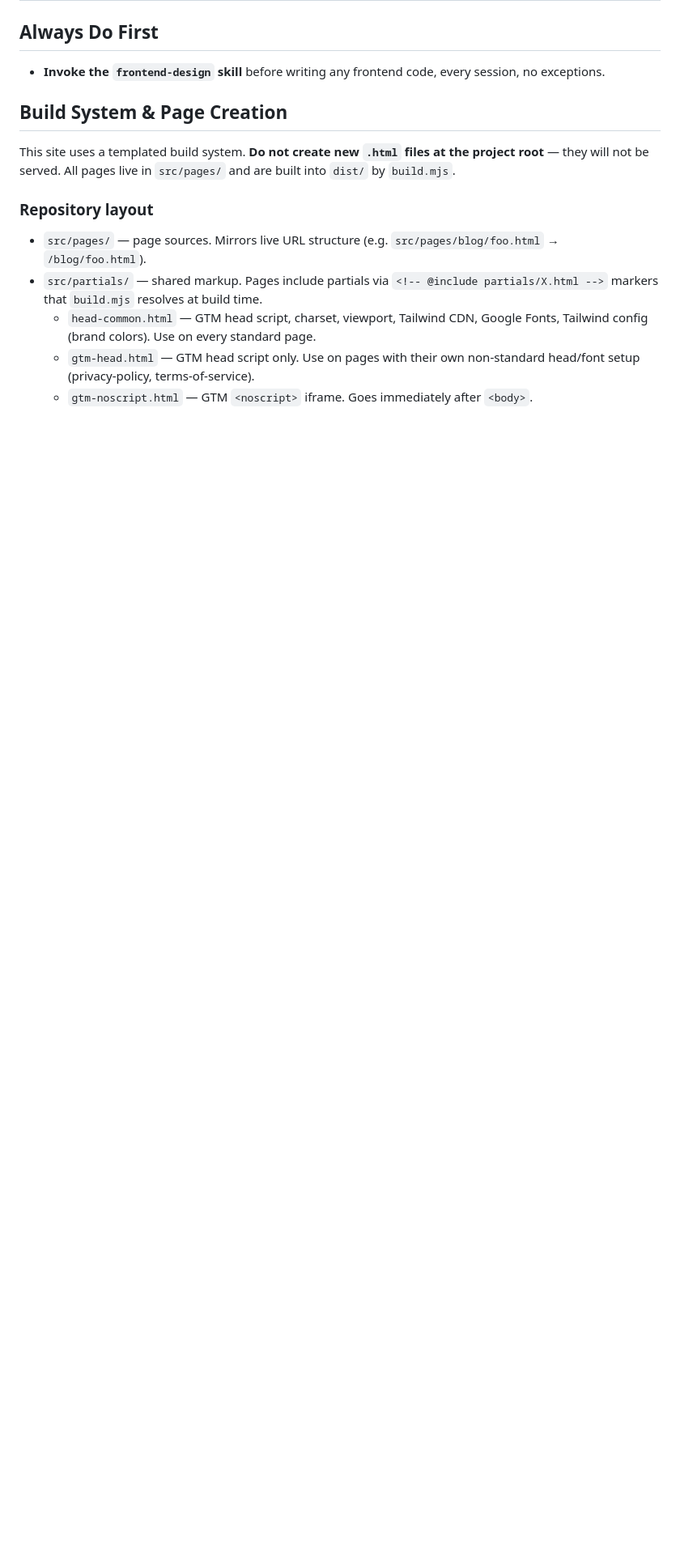
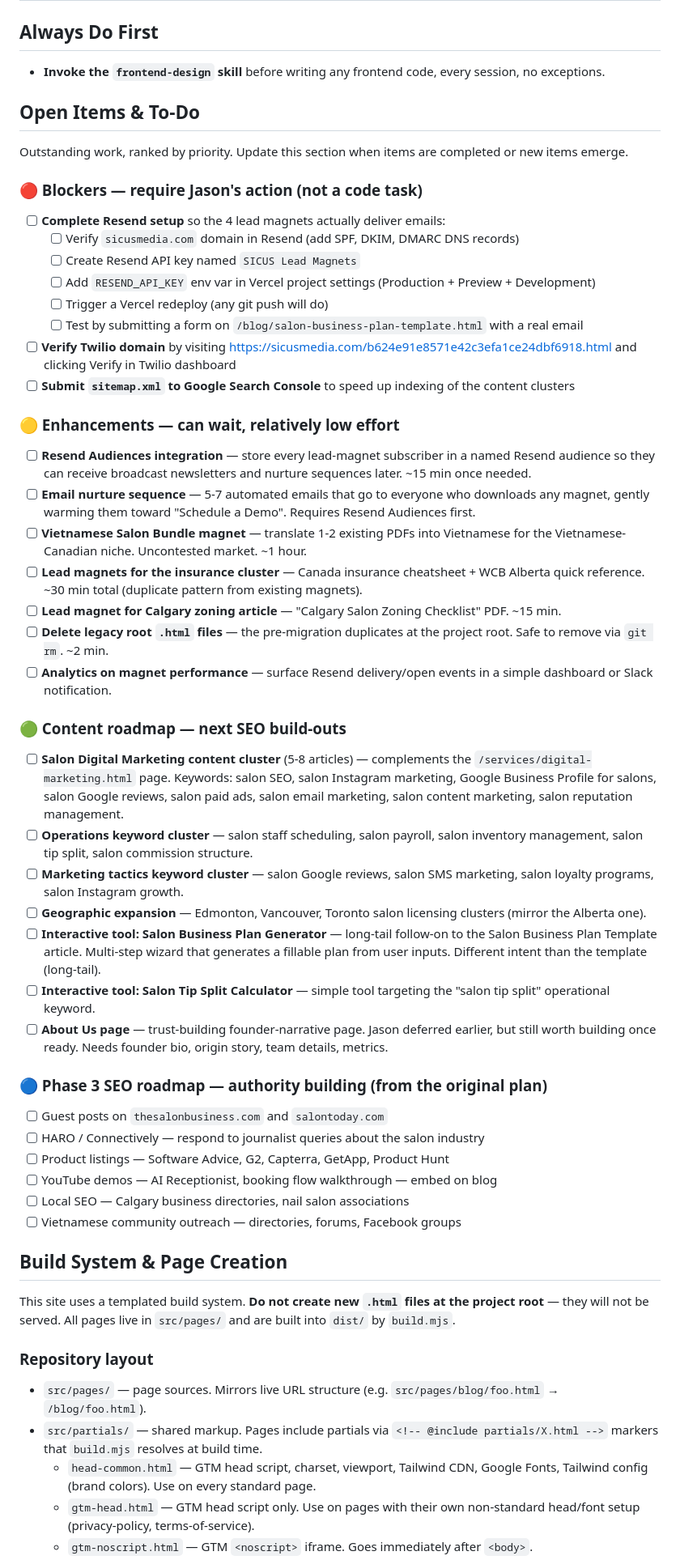
Before and after one commit to jasontran9111990/sicus-website, a Markdown page: CLAUDE.md, the part around the change. Shown at 81% size. Rendered like a GitHub page; blank space fills up the shorter version.

Commit message:
Add Open Items & To-Do section to CLAUDE.md
Captures outstanding work from recent sessions so future Claude Code
sessions (and Jason) can see the full backlog at a glance. Organized
into four priority tiers:

- Blockers — Resend setup, Twilio verification, Search Console
- Enhancements — Audiences, nurture sequences, VI bundle, cleanup
- Content roadmap — next SEO clusters (digital marketing, operations,
  marketing tactics, geographic expansion), new tools, About Us
- Phase 3 authority building — guest posts, HARO, directory listings

Uses checkboxes so items can be marked done as they're completed.

Co-Authored-By: Claude Opus 4.6 (1M context) <noreply@anthropic.com>

```diff
--- a/CLAUDE.md
+++ b/CLAUDE.md
@@ -2,6 +2,46 @@
 
 ## Always Do First
 - **Invoke the `frontend-design` skill** before writing any frontend code, every session, no exceptions.
+
+## Open Items &amp; To-Do
+
+Outstanding work, ranked by priority. Update this section when items are completed or new items emerge.
+
+### 🔴 Blockers — require Jason's action (not a code task)
+- [ ] **Complete Resend setup** so the 4 lead magnets actually deliver emails:
+  - [ ] Verify `sicusmedia.com` domain in Resend (add SPF, DKIM, DMARC DNS records)
+  - [ ] Create Resend API key named `SICUS Lead Magnets`
+  - [ ] Add `RESEND_API_KEY` env var in Vercel project settings (Production + Preview + Development)
+  - [ ] Trigger a Vercel redeploy (any git push will do)
+  - [ ] Test by submitting a form on `/blog/salon-business-plan-template.html` with a real email
+- [ ] **Verify Twilio domain** by visiting https://sicusmedia.com/b624e91e8571e42c3efa1ce24dbf6918.html and clicking Verify in Twilio dashboard
+- [ ] **Submit `sitemap.xml` to Google Search Console** to speed up indexing of the content clusters
+
+### 🟡 Enhancements — can wait, relatively low effort
+- [ ] **Resend Audiences integration** — store every lead-magnet subscriber in a named Resend audience so they can receive broadcast newsletters and nurture sequences later. ~15 min once needed.
+- [ ] **Email nurture sequence** — 5-7 automated emails that go to everyone who downloads any magnet, gently warming them toward "Schedule a Demo". Requires Resend Audiences first.
+- [ ] **Vietnamese Salon Bundle magnet** — translate 1-2 existing PDFs into Vietnamese for the Vietnamese-Canadian niche. Uncontested market. ~1 hour.
+- [ ] **Lead magnets for the insurance cluster** — Canada insurance cheatsheet + WCB Alberta quick reference. ~30 min total (duplicate pattern from existing magnets).
+- [ ] **Lead magnet for Calgary zoning article** — "Calgary Salon Zoning Checklist" PDF. ~15 min.
+- [ ] **Delete legacy root `.html` files** — the pre-migration duplicates at the project root. Safe to remove via `git rm`. ~2 min.
+- [ ] **Analytics on magnet performance** — surface Resend delivery/open events in a simple dashboard or Slack notification.
+
+### 🟢 Content roadmap — next SEO build-outs
+- [ ] **Salon Digital Marketing content cluster** (5-8 articles) — complements the `/services/digital-marketing.html` page. Keywords: salon SEO, salon Instagram marketing, Google Business Profile for salons, salon Google reviews, salon paid ads, salon email marketing, salon content marketing, salon reputation management.
+- [ ] **Operations keyword cluster** — salon staff scheduling, salon payroll, salon inventory management, salon tip split, salon commission structure.
+- [ ] **Marketing tactics keyword cluster** — salon Google reviews, salon SMS marketing, salon loyalty programs, salon Instagram growth.
+- [ ] **Geographic expansion** — Edmonton, Vancouver, Toronto salon licensing clusters (mirror the Alberta one).
+- [ ] **Interactive tool: Salon Business Plan Generator** — long-tail follow-on to the Salon Business Plan Template article. Multi-step wizard that generates a fillable plan from user inputs. Different intent than the template (long-tail).
+- [ ] **Interactive tool: Salon Tip Split Calculator** — simple tool targeting the "salon tip split" operational keyword.
+- [ ] **About Us page** — trust-building founder-narrative page. Jason deferred earlier, but still worth building once ready. Needs founder bio, origin story, team details, metrics.
+
+### 🔵 Phase 3 SEO roadmap — authority building (from the original plan)
+- [ ] Guest posts on `thesalonbusiness.com` and `salontoday.com`
+- [ ] HARO / Connectively — respond to journalist queries about the salon industry
+- [ ] Product listings — Software Advice, G2, Capterra, GetApp, Product Hunt
+- [ ] YouTube demos — AI Receptionist, booking flow walkthrough — embed on blog
+- [ ] Local SEO — Calgary business directories, nail salon associations
+- [ ] Vietnamese community outreach — directories, forums, Facebook groups
 
 ## Build System & Page Creation
 
```
